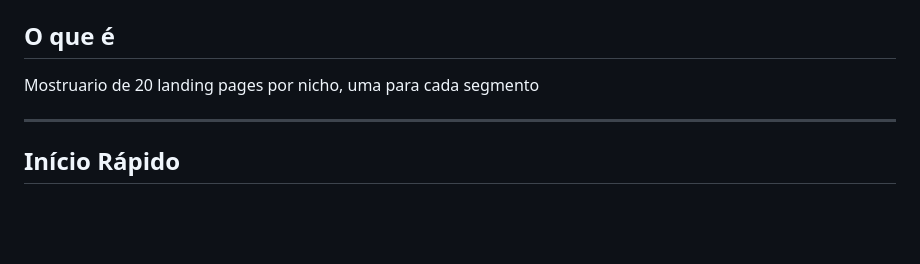
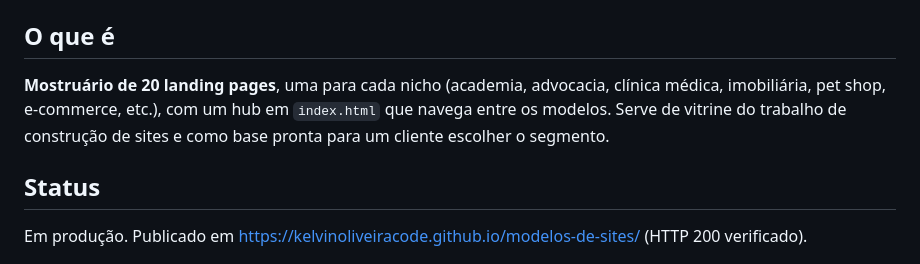
Before and after one commit to KelvinOliveiraCode/modelos-de-sites, a Markdown page: README.md, the part around one of its changes. Rendered like a GitHub page; blank space fills up the shorter version.

```diff
--- a/README.md
+++ b/README.md
@@ -14,9 +6,9 @@
 
 ## O que é
 
-Mostruario de 20 landing pages por nicho, uma para cada segmento
+**Mostruário de 20 landing pages**, uma para cada nicho (academia, advocacia, clínica médica, imobiliária, pet shop, e-commerce, etc.), com um hub em `index.html` que navega entre os modelos. Serve de vitrine do trabalho de construção de sites e como base pronta para um cliente escolher o segmento.
 
----
+## Status
 
-## Início Rápido
+Em produção. Publicado em <https://kelvinoliveiracode.github.io/modelos-de-sites/> (HTTP 200 verificado).
 
```
Also changed, not shown: other parts of README.md (+62 -88 lines), README.en.md (+65 -91 lines).
